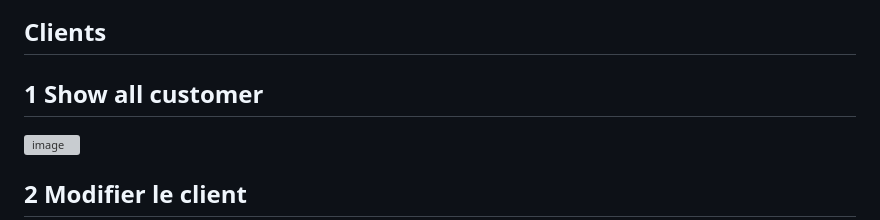
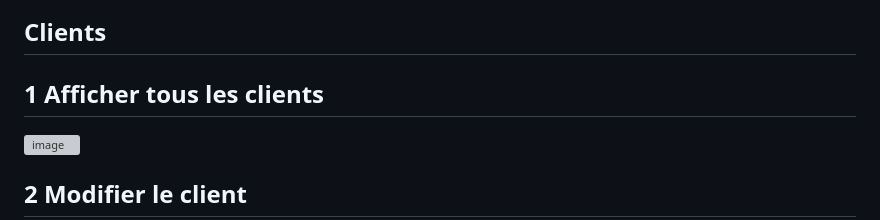
Before and after one commit to YASSINELAHLOU/Projet-JEE-et-Syst-mes-Distribu-s, a Markdown page: README.md, the part around the change. Rendered like a GitHub page; grey boxes are pictures that could not be loaded.

```diff
--- a/README.md
+++ b/README.md
@@ -51,7 +51,7 @@
 ![image](https://user-images.githubusercontent.com/85079209/220172330-d3646440-469a-4c2f-8762-0865e43c3e68.png)
 
 ## Clients
-## 1 Show all customer
+## 1 Afficher tous les clients
 ![image](https://user-images.githubusercontent.com/85079209/220173093-58064b96-8255-4988-b47c-c12831dbb736.png)
 
 ## 2 Modifier le client
```
